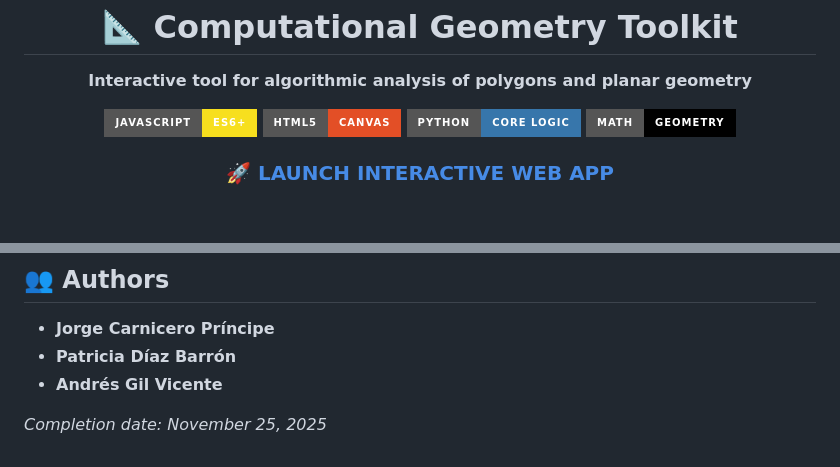
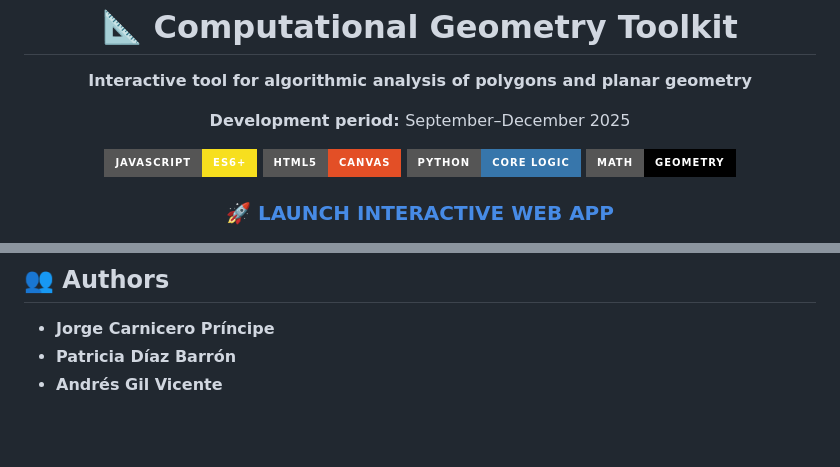
Before and after one commit to andresgilvicente/computational-geometry-toolkit, a Markdown page: README.md, 2 parts joined by grey strips. GitHub-like rendering; badges without logos; blank space fills up the shorter version.

Commit message:
Add Development Period

```diff
--- a/README.md
+++ b/README.md
@@ -6,6 +6,8 @@
 
   <h1>📐 Computational Geometry Toolkit</h1>
   <p><strong>Interactive tool for algorithmic analysis of polygons and planar geometry</strong></p>
+
+  <p><strong>Development period: </strong>September–December 2025</p>
 
   <p>
     <a href="https://developer.mozilla.org/en-US/docs/Web/JavaScript">
@@ -74,5 +76,3 @@ This page acts as the **main manual for the project**, integrating theory, dynam
 * **Jorge Carnicero Príncipe**
 * **Patricia Díaz Barrón**
 * **Andrés Gil Vicente**
-
-*Completion date: November 25, 2025*
```
